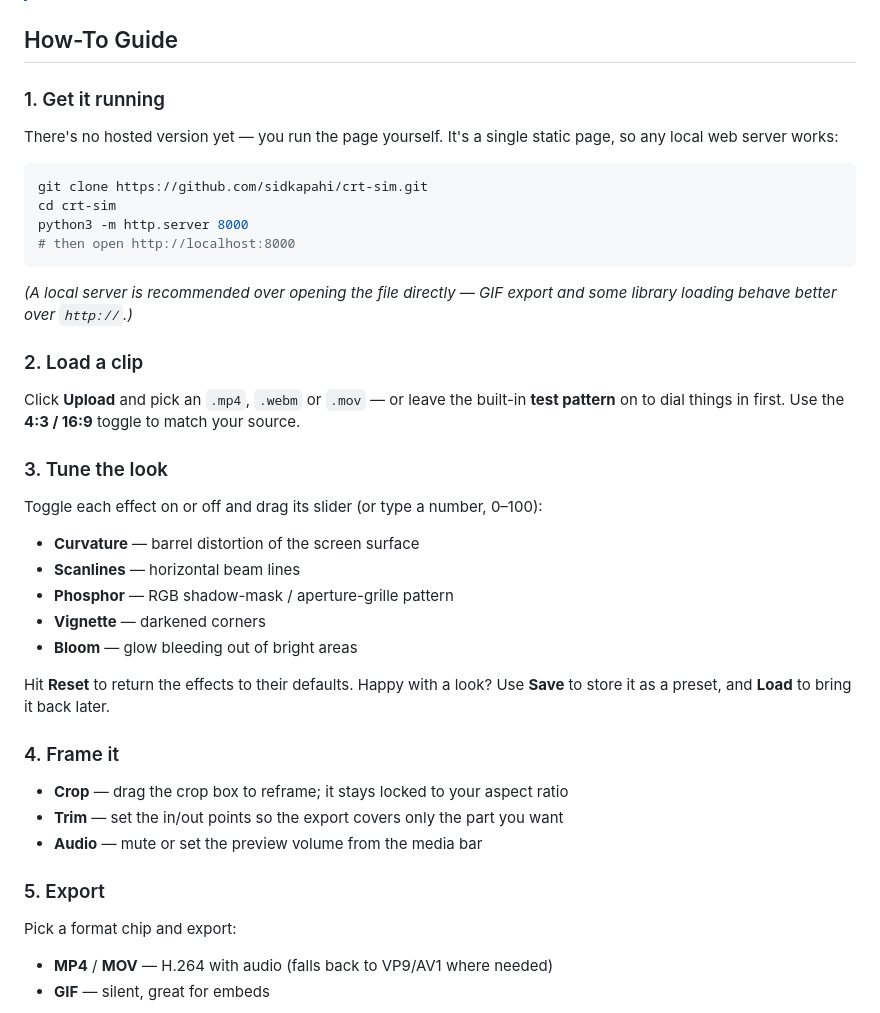
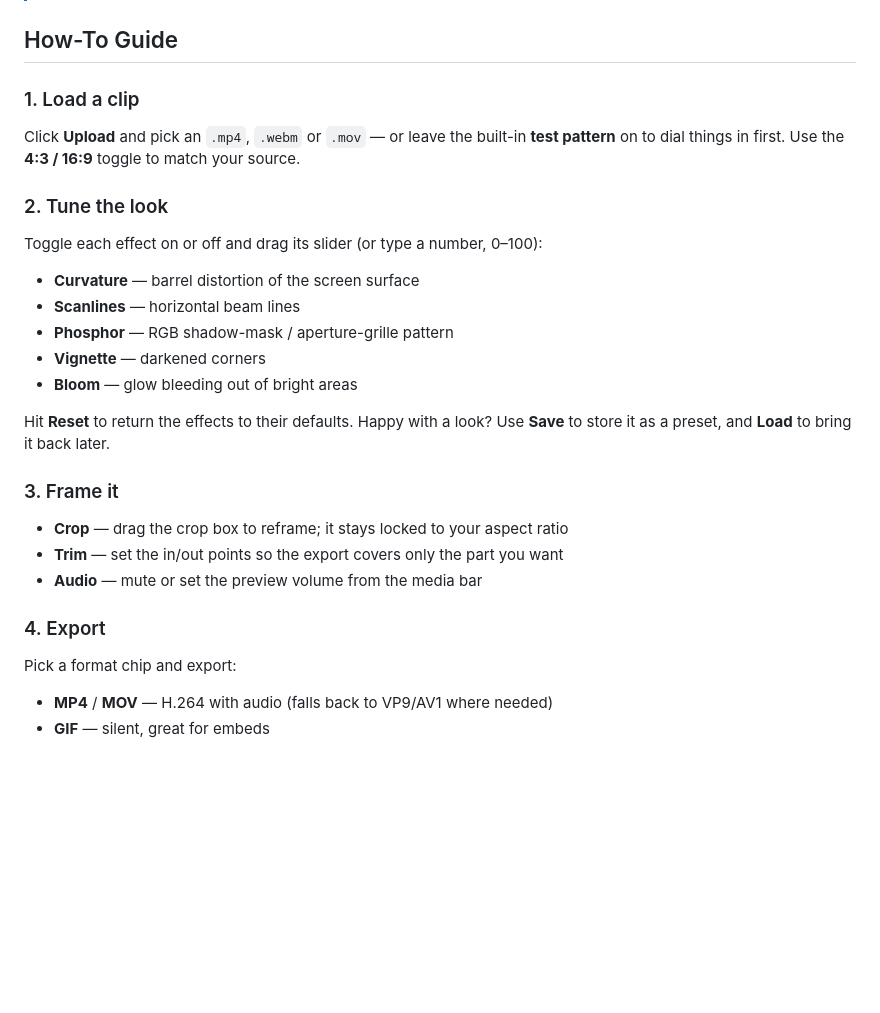
Before and after one commit to sidkapahi/crt-sim, a Markdown page: README.md, the part around the change. Rendered like a GitHub page; blank space fills up the shorter version.

Commit message:
docs(readme): drop local-setup step from How-To Guide, renumber steps
Remove the "Get it running" clone/serve step so the How-To Guide covers only
using the app; renumber remaining steps to 1-4. Local-setup instructions
already live in docs/DEVELOPMENT.md.

Co-Authored-By: Claude Opus 4.8 <noreply@anthropic.com>
Claude-Session: https://claude.ai/code/session_017ZKiTDV7yncgAq85j5Q1rL

````diff
--- a/README.md
+++ b/README.md
@@ -49,28 +49,13 @@ account, nothing to install.**
 
 ## How-To Guide
 
-### 1. Get it running
-
-There's no hosted version yet — you run the page yourself. It's a single static
-page, so any local web server works:
-
-```bash
-git clone https://github.com/sidkapahi/crt-sim.git
-cd crt-sim
-python3 -m http.server 8000
-# then open http://localhost:8000
-```
-
-*(A local server is recommended over opening the file directly — GIF export and
-some library loading behave better over `http://`.)*
-
-### 2. Load a clip
+### 1. Load a clip
 
 Click **Upload** and pick an `.mp4`, `.webm` or `.mov` — or leave the built-in
 **test pattern** on to dial things in first. Use the **4:3 / 16:9** toggle to
 match your source.
 
-### 3. Tune the look
+### 2. Tune the look
 
 Toggle each effect on or off and drag its slider (or type a number, 0–100):
 
@@ -83,13 +68,13 @@ Toggle each effect on or off and drag its slider (or type a number, 0–100):
 Hit **Reset** to return the effects to their defaults. Happy with a look? Use
 **Save** to store it as a preset, and **Load** to bring it back later.
 
-### 4. Frame it
+### 3. Frame it
 
 - **Crop** — drag the crop box to reframe; it stays locked to your aspect ratio
 - **Trim** — set the in/out points so the export covers only the part you want
 - **Audio** — mute or set the preview volume from the media bar
 
-### 5. Export
+### 4. Export
 
 Pick a format chip and export:
 
````
Also changed, not shown: .claude/summary-of-work/2026-09-16-customer-facing-readme-2.md (added, +12 -0 lines).
